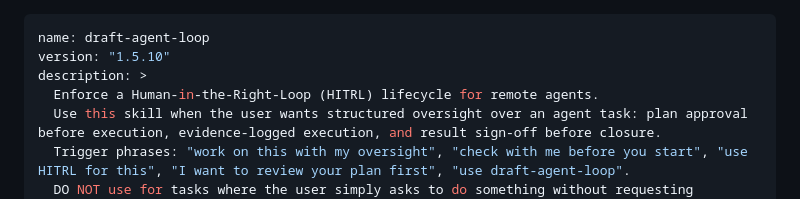
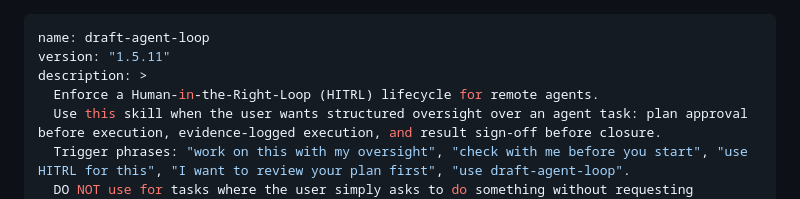
Before and after one commit to innosage-llc/draft-skills, a Markdown page: skills/draft-agent-loop/SKILL.md, the part around the change. GitHub-like rendering.

Commit message:
chore(skills): bump draft-cli and draft-agent-loop versions

```diff
--- a/skills/draft-agent-loop/SKILL.md
+++ b/skills/draft-agent-loop/SKILL.md
@@ -1,6 +1,6 @@
 ---
 name: draft-agent-loop
-version: "1.5.10"
+version: "1.5.11"
 description: >
   Enforce a Human-in-the-Right-Loop (HITRL) lifecycle for remote agents.
   Use this skill when the user wants structured oversight over an agent task: plan approval before execution, evidence-logged execution, and result sign-off before closure.
```
Also changed, not shown: skills/draft-cli/SKILL.md (+1 -1 lines).
